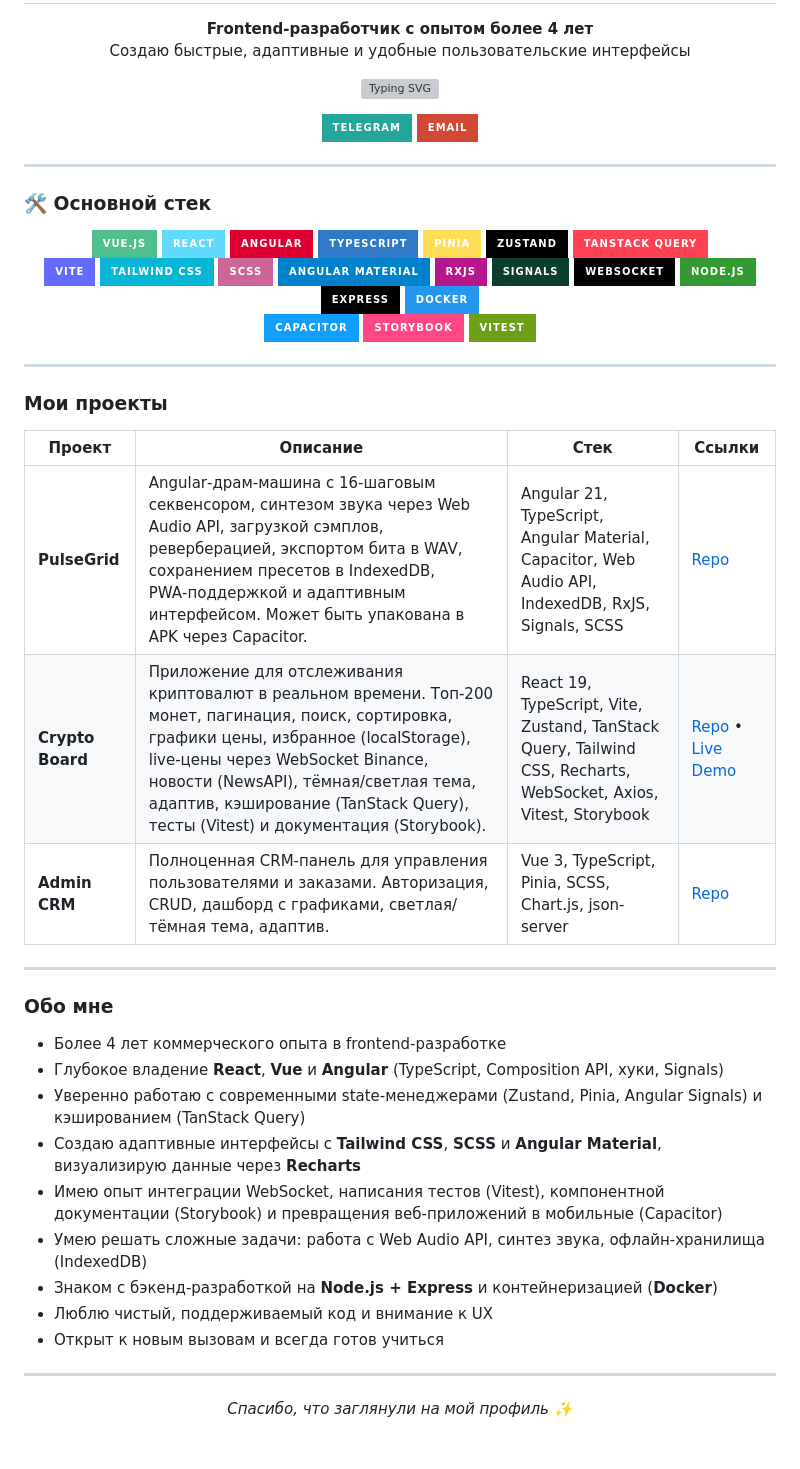
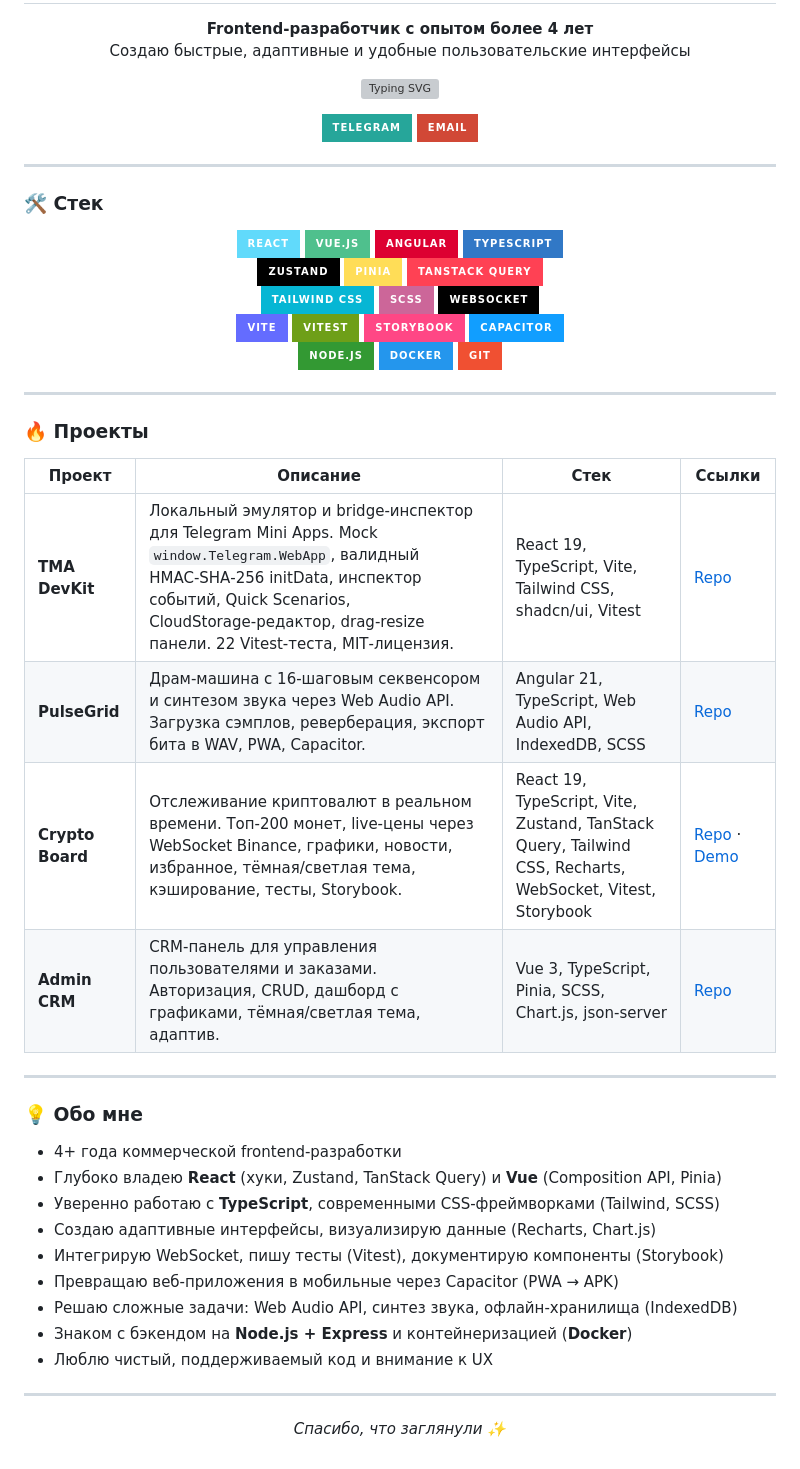
Before and after one commit to Deus-org/Deus-org, a Markdown page: README.md, the part around one of its changes. Rendered like a GitHub page; badges without logos; grey boxes are pictures that could not be loaded.

Commit message:
Revise README with updated project and personal info
Updated project descriptions and technologies used. Improved personal information section.

```diff
--- a/README.md
+++ b/README.md
@@ -18,60 +18,64 @@
 
 ---
 
-### 🛠 Основной стек
+### 🛠 Стек
 
 <p align="center">
-  <!-- Vue / React / Angular / TypeScript -->
-  <img src="https://img.shields.io/badge/Vue.js-4FC08D?style=for-the-badge&logo=vuedotjs&logoColor=white" alt="Vue" />
-  <img src="https://img.shields.io/badge/React-61DAFB?style=for-the-badge&logo=react&logoColor=black" alt="React" />
-  <img src="https://img.shields.io/badge/Angular-DD0031?style=for-the-badge&logo=angular&logoColor=white" alt="Angular" />
-  <img src="https://img.shields.io/badge/TypeScript-3178C6?style=for-the-badge&logo=typescript&logoColor=white" alt="TypeScript" />
-  <img src="https://img.shields.io/badge/Pinia-FFDD57?style=for-the-badge&logo=pinia&logoColor=black" alt="Pinia" />
-  <img src="https://img.shields.io/badge/Zustand-000000?style=for-the-badge&logo=zustand&logoColor=white" alt="Zustand" />
-  <img src="https://img.shields.io/badge/TanStack%20Query-FF4154?style=for-the-badge&logo=reactquery&logoColor=white" alt="TanStack Query" />
-  <br />
-  <img src="https://img.shields.io/badge/Vite-646CFF?style=for-the-badge&logo=vite&logoColor=white" alt="Vite" />
-  <img src="https://img.shields.io/badge/Tailwind_CSS-06B6D4?style=for-the-badge&logo=tailwindcss&logoColor=white" alt="Tailwind" />
-  <img src="https://img.shields.io/badge/SCSS-CC6699?style=for-the-badge&logo=sass&logoColor=white" alt="SCSS" />
-  <img src="https://img.shields.io/badge/Angular%20Material-0081CB?style=for-the-badge&logo=angular&logoColor=white" alt="Angular Material" />
-  <img src="https://img.shields.io/badge/RxJS-B7178C?style=for-the-badge&logo=reactivex&logoColor=white" alt="RxJS" />
-  <img src="https://img.shields.io/badge/Signals-0B3E2E?style=for-the-badge&logo=angular&logoColor=white" alt="Angular Signals" />
-  <img src="https://img.shields.io/badge/WebSocket-010101?style=for-the-badge&logo=socket.io&logoColor=white" alt="WebSocket" />
-  <img src="https://img.shields.io/badge/Node.js-339933?style=for-the-badge&logo=nodedotjs&logoColor=white" alt="Node" />
-  <img src="https://img.shields.io/badge/Express-000000?style=for-the-badge&logo=express&logoColor=white" alt="Express" />
-  <img src="https://img.shields.io/badge/Docker-2496ED?style=for-the-badge&logo=docker&logoColor=white" alt="Docker" />
-  <br />
-  <img src="https://img.shields.io/badge/Capacitor-119EFF?style=for-the-badge&logo=capacitor&logoColor=white" alt="Capacitor" />
-  <img src="https://img.shields.io/badge/Storybook-FF4785?style=for-the-badge&logo=storybook&logoColor=white" alt="Storybook" />
-  <img src="https://img.shields.io/badge/Vitest-6E9F18?style=for-the-badge&logo=vitest&logoColor=white" alt="Vitest" />
+<!-- Frameworks -->
+<img src="https://img.shields.io/badge/React-61DAFB?style=for-the-badge&logo=react&logoColor=black" alt="React" />
+<img src="https://img.shields.io/badge/Vue.js-4FC08D?style=for-the-badge&logo=vuedotjs&logoColor=white" alt="Vue" />
+<img src="https://img.shields.io/badge/Angular-DD0031?style=for-the-badge&logo=angular&logoColor=white" alt="Angular" />
+<img src="https://img.shields.io/badge/TypeScript-3178C6?style=for-the-badge&logo=typescript&logoColor=white" alt="TypeScript" />
+<br />
+<!-- State & Data -->
+<img src="https://img.shields.io/badge/Zustand-000000?style=for-the-badge&logo=zustand&logoColor=white" alt="Zustand" />
+<img src="https://img.shields.io/badge/Pinia-FFDD57?style=for-the-badge&logo=pinia&logoColor=black" alt="Pinia" />
+<img src="https://img.shields.io/badge/TanStack%20Query-FF4154?style=for-the-badge&logo=reactquery&logoColor=white" alt="TanStack Query" />
+<br />
+<!-- Styling -->
+<img src="https://img.shields.io/badge/Tailwind_CSS-06B6D4?style=for-the-badge&logo=tailwindcss&logoColor=white" alt="Tailwind" />
+<img src="https://img.shields.io/badge/SCSS-CC6699?style=for-the-badge&logo=sass&logoColor=white" alt="SCSS" />
+<img src="https://img.shields.io/badge/WebSocket-010101?style=for-the-badge&logo=socket.io&logoColor=white" alt="WebSocket" />
+<br />
+<!-- Tooling -->
+<img src="https://img.shields.io/badge/Vite-646CFF?style=for-the-badge&logo=vite&logoColor=white" alt="Vite" />
+<img src="https://img.shields.io/badge/Vitest-6E9F18?style=for-the-badge&logo=vitest&logoColor=white" alt="Vitest" />
+<img src="https://img.shields.io/badge/Storybook-FF4785?style=for-the-badge&logo=storybook&logoColor=white" alt="Storybook" />
+<img src="https://img.shields.io/badge/Capacitor-119EFF?style=for-the-badge&logo=capacitor&logoColor=white" alt="Capacitor" />
+<br />
+<!-- Backend / DevOps -->
+<img src="https://img.shields.io/badge/Node.js-339933?style=for-the-badge&logo=nodedotjs&logoColor=white" alt="Node" />
+<img src="https://img.shields.io/badge/Docker-2496ED?style=for-the-badge&logo=docker&logoColor=white" alt="Docker" />
+<img src="https://img.shields.io/badge/Git-F05032?style=for-the-badge&logo=git&logoColor=white" alt="Git" />
 </p>
 
 ---
 
-### Мои проекты
+### 🔥 Проекты
 
-| Проект                  | Описание                                              | Стек                                      | Ссылки |
-|-------------------------|-------------------------------------------------------|-------------------------------------------|--------|
-| **PulseGrid**           | Angular‑драм‑машина с 16‑шаговым секвенсором, синтезом звука через Web Audio API, загрузкой сэмплов, реверберацией, экспортом бита в WAV, сохранением пресетов в IndexedDB, PWA‑поддержкой и адаптивным интерфейсом. Может быть упакована в APK через Capacitor. | Angular 21, TypeScript, Angular Material, Capacitor, Web Audio API, IndexedDB, RxJS, Signals, SCSS | [Repo](https://github.com/Deus-org/pulsegrid) |
-| **Crypto Board**        | Приложение для отслеживания криптовалют в реальном времени. Топ‑200 монет, пагинация, поиск, сортировка, графики цены, избранное (localStorage), live‑цены через WebSocket Binance, новости (NewsAPI), тёмная/светлая тема, адаптив, кэширование (TanStack Query), тесты (Vitest) и документация (Storybook). | React 19, TypeScript, Vite, Zustand, TanStack Query, Tailwind CSS, Recharts, WebSocket, Axios, Vitest, Storybook | [Repo](https://github.com/Deus-org/crypto-board) • [Live Demo](https://deus-org.github.io/Crypto-board/) |
-| **Admin CRM**           | Полноценная CRM-панель для управления пользователями и заказами. Авторизация, CRUD, дашборд с графиками, светлая/тёмная тема, адаптив. | Vue 3, TypeScript, Pinia, SCSS, Chart.js, json-server | [Repo](https://github.com/Deus-org/Ivan-admin-CRM)|
+| Проект | Описание | Стек | Ссылки |
+|---|---|---|---|
+| **TMA DevKit** | Локальный эмулятор и bridge‑инспектор для Telegram Mini Apps. Mock `window.Telegram.WebApp`, валидный HMAC‑SHA‑256 initData, инспектор событий, Quick Scenarios, CloudStorage‑редактор, drag‑resize панели. 22 Vitest‑теста, MIT‑лицензия. | React 19, TypeScript, Vite, Tailwind CSS, shadcn/ui, Vitest | [Repo](https://github.com/Deus-org/tma-devkit) |
+| **PulseGrid** | Драм‑машина с 16‑шаговым секвенсором и синтезом звука через Web Audio API. Загрузка сэмплов, реверберация, экспорт бита в WAV, PWA, Capacitor. | Angular 21, TypeScript, Web Audio API, IndexedDB, SCSS | [Repo](https://github.com/Deus-org/pulsegrid) |
+| **Crypto Board** | Отслеживание криптовалют в реальном времени. Топ‑200 монет, live‑цены через WebSocket Binance, графики, новости, избранное, тёмная/светлая тема, кэширование, тесты, Storybook. | React 19, TypeScript, Vite, Zustand, TanStack Query, Tailwind CSS, Recharts, WebSocket, Vitest, Storybook | [Repo](https://github.com/Deus-org/crypto-board) · [Demo](https://deus-org.github.io/Crypto-board/) |
+| **Admin CRM** | CRM‑панель для управления пользователями и заказами. Авторизация, CRUD, дашборд с графиками, тёмная/светлая тема, адаптив. | Vue 3, TypeScript, Pinia, SCSS, Chart.js, json-server | [Repo](https://github.com/Deus-org/Ivan-admin-CRM) |
 
 ---
 
-### Обо мне
+### 💡 Обо мне
 
-- Более 4 лет коммерческого опыта в frontend-разработке
-- Глубокое владение **React**, **Vue** и **Angular** (TypeScript, Composition API, хуки, Signals)
-- Уверенно работаю с современными state-менеджерами (Zustand, Pinia, Angular Signals) и кэшированием (TanStack Query)
-- Создаю адаптивные интерфейсы с **Tailwind CSS**, **SCSS** и **Angular Material**, визуализирую данные через **Recharts**
-- Имею опыт интеграции WebSocket, написания тестов (Vitest), компонентной документации (Storybook) и превращения веб-приложений в мобильные (Capacitor)
-- Умею решать сложные задачи: работа с Web Audio API, синтез звука, офлайн-хранилища (IndexedDB)
-- Знаком с бэкенд-разработкой на **Node.js + Express** и контейнеризацией (**Docker**)
+- 4+ года коммерческой frontend‑разработки
+- Глубоко владею **React** (хуки, Zustand, TanStack Query) и **Vue** (Composition API, Pinia)
+- Уверенно работаю с **TypeScript**, современными CSS‑фреймворками (Tailwind, SCSS)
+- Создаю адаптивные интерфейсы, визуализирую данные (Recharts, Chart.js)
+- Интегрирую WebSocket, пишу тесты (Vitest), документирую компоненты (Storybook)
+- Превращаю веб‑приложения в мобильные через Capacitor (PWA → APK)
+- Решаю сложные задачи: Web Audio API, синтез звука, офлайн‑хранилища (IndexedDB)
+- Знаком с бэкендом на **Node.js + Express** и контейнеризацией (**Docker**)
 - Люблю чистый, поддерживаемый код и внимание к UX
-- Открыт к новым вызовам и всегда готов учиться
 
 ---
 
 <p align="center">
-  <i>Спасибо, что заглянули на мой профиль ✨</i>
+  <i>Спасибо, что заглянули ✨</i>
 </p>
```
Also changed, not shown: other parts of README.md (+1 -1 lines).
